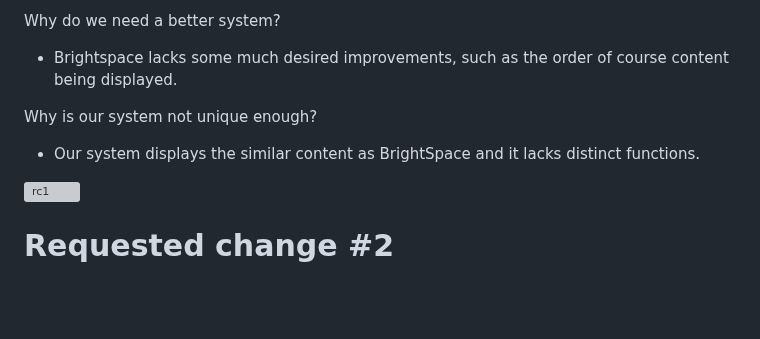
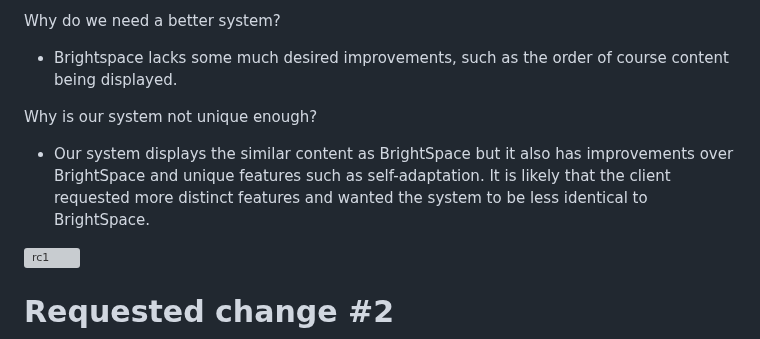
Before and after one commit to stephenneale/seng371-group16, a Markdown page: as-developers/Assignment 3/root-cause-analysis.md, the part around the change. Rendered like a GitHub page; blank space fills up the shorter version; grey boxes are pictures that could not be loaded.

Commit message:
Modify rc1

```diff
--- a/as-developers/Assignment 3/root-cause-analysis.md
+++ b/as-developers/Assignment 3/root-cause-analysis.md
@@ -10,7 +10,7 @@ Why do we need a better system?<br>
 - Brightspace lacks some much desired improvements, such as the order of course content being displayed. <br>
 
 Why is our system not unique enough?<br>
-- Our system displays the similar content as BrightSpace and it lacks distinct functions.
+- Our system displays the similar content as BrightSpace but it also has improvements over BrightSpace and unique features such as self-adaptation. It is likely that the client requested more distinct features and wanted the system to be less identical to BrightSpace.
 
 
 ![rc1](https://user-images.githubusercontent.com/43158508/227654665-0babeb2c-022f-4900-8b1f-a9848959f7b8.png)
```
